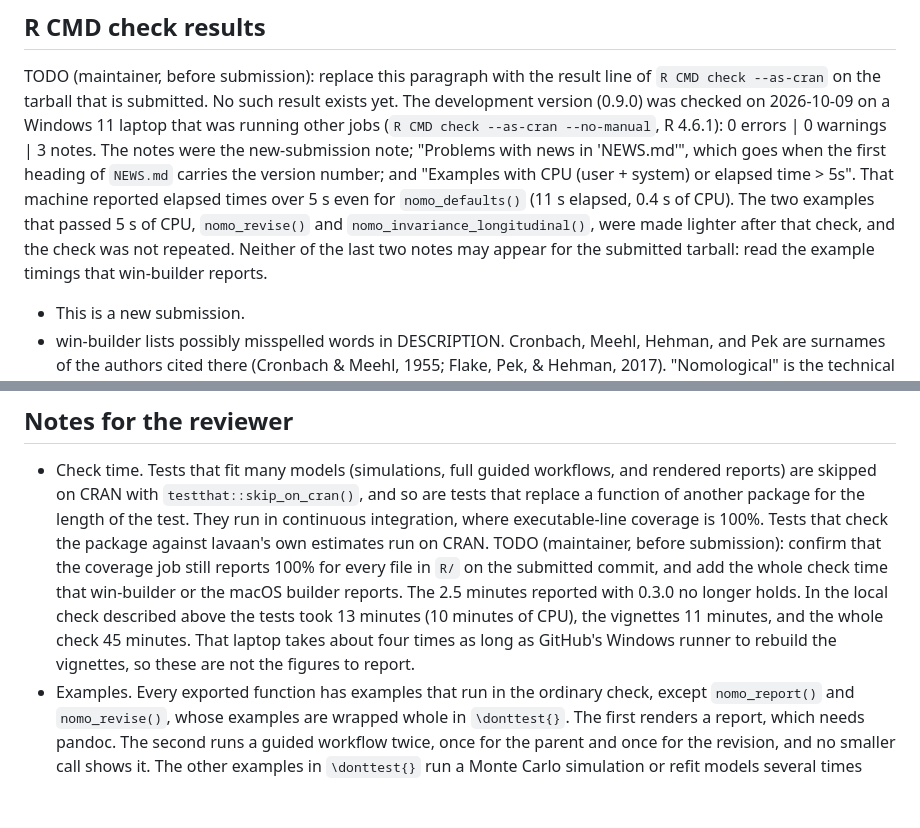
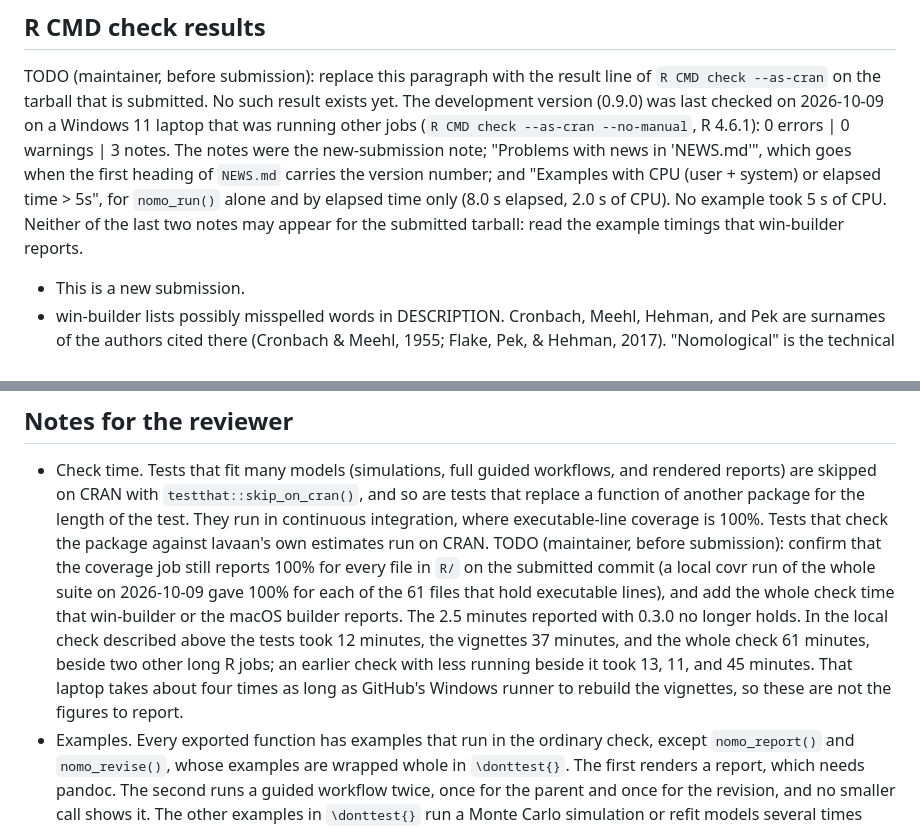
Before and after one commit to JUhalt/nomologR, a Markdown page: cran-comments.md, 2 parts joined by grey strips. Drawn GitHub-style; blank space fills up the shorter version.

Commit message:
cran-comments.md: the maintainer notes describe the check of the final tree
The two TODO paragraphs that quote local figures said the check had not
been repeated after the examples were lightened. It has been, on the tree
of the commit before this one (this file is not in the tarball): 3 notes,
and no example takes 5 s of CPU. They also record a local covr run of the
whole suite, at 100% for every file in R/ that holds executable lines.

Co-Authored-By: Claude Opus 5.5 <noreply@anthropic.com>

```diff
--- a/cran-comments.md
+++ b/cran-comments.md
@@ -63,17 +63,15 @@ while 0.3.0 was under review; `NEWS.md` lists the changes.
 
 TODO (maintainer, before submission): replace this paragraph with the result
 line of `R CMD check --as-cran` on the tarball that is submitted. No such
-result exists yet. The development version (0.9.0) was checked on 2026-10-09
-on a Windows 11 laptop that was running other jobs (`R CMD check --as-cran
---no-manual`, R 4.6.1): 0 errors | 0 warnings | 3 notes. The notes were the
-new-submission note; "Problems with news in 'NEWS.md'", which goes when the
-first heading of `NEWS.md` carries the version number; and "Examples with CPU
-(user + system) or elapsed time > 5s". That machine reported elapsed times
-over 5 s even for `nomo_defaults()` (11 s elapsed, 0.4 s of CPU). The two
-examples that passed 5 s of CPU, `nomo_revise()` and
-`nomo_invariance_longitudinal()`, were made lighter after that check, and the
-check was not repeated. Neither of the last two notes may appear for the
-submitted tarball: read the example timings that win-builder reports.
+result exists yet. The development version (0.9.0) was last checked on
+2026-10-09 on a Windows 11 laptop that was running other jobs (`R CMD check
+--as-cran --no-manual`, R 4.6.1): 0 errors | 0 warnings | 3 notes. The notes
+were the new-submission note; "Problems with news in 'NEWS.md'", which goes
+when the first heading of `NEWS.md` carries the version number; and "Examples
+with CPU (user + system) or elapsed time > 5s", for `nomo_run()` alone and by
+elapsed time only (8.0 s elapsed, 2.0 s of CPU). No example took 5 s of CPU.
+Neither of the last two notes may appear for the submitted tarball: read the
+example timings that win-builder reports.
 
 * This is a new submission.
 * win-builder lists possibly misspelled words in DESCRIPTION. Cronbach, Meehl,
@@ -99,13 +97,16 @@ run on this version yet.
   coverage is 100%. Tests that check the package against lavaan's own
   estimates run on CRAN.
   TODO (maintainer, before submission): confirm that the coverage job still
-  reports 100% for every file in `R/` on the submitted commit, and add the
-  whole check time that win-builder or the macOS builder reports. The 2.5
-  minutes reported with 0.3.0 no longer holds. In the local check described
-  above the tests took 13
-  minutes (10 minutes of CPU), the vignettes 11 minutes, and the whole check
-  45 minutes. That laptop takes about four times as long as GitHub's Windows
-  runner to rebuild the vignettes, so these are not the figures to report.
+  reports 100% for every file in `R/` on the submitted commit (a local covr
+  run of the whole suite on 2026-10-09 gave 100% for each of the 61 files
+  that hold executable lines),
+  and add the whole check time that win-builder or the macOS builder reports.
+  The 2.5 minutes reported with 0.3.0 no longer holds. In the local check
+  described above the tests took 12 minutes, the vignettes 37 minutes, and the
+  whole check 61 minutes, beside two other long R jobs; an earlier check with
+  less running beside it took 13, 11, and 45 minutes. That laptop takes about
+  four times as long as GitHub's Windows runner to rebuild the vignettes, so
+  these are not the figures to report.
 * Examples. Every exported function has examples that run in the ordinary
   check, except `nomo_report()` and `nomo_revise()`, whose examples are
   wrapped whole in `\donttest{}`. The first renders a report, which needs
```
